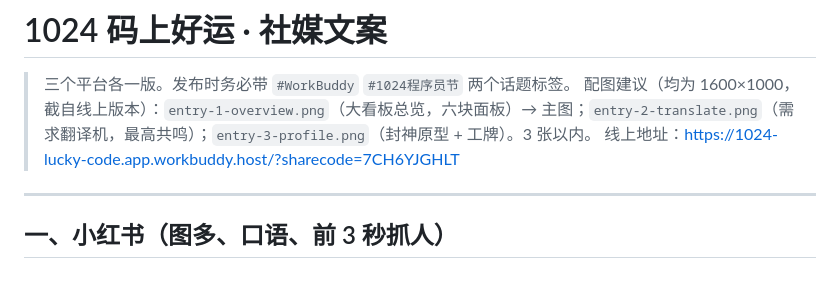
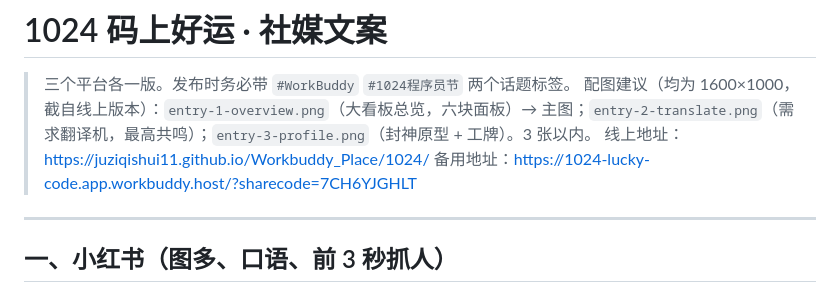
Before and after one commit to juziqishui11/Workbuddy_Place, a Markdown page: WB_Point_Play/1024/社媒文案.md, the part around the change. Rendered like a GitHub page.

Commit message:
docs(1024): 社媒文案补充 GitHub Pages 地址

```diff
--- a/WB_Point_Play/1024/社媒文案.md
+++ b/WB_Point_Play/1024/社媒文案.md
@@ -2,7 +2,8 @@
 
 > 三个平台各一版。发布时务必带 `#WorkBuddy` `#1024程序员节` 两个话题标签。
 > 配图建议（均为 1600×1000，截自线上版本）：`entry-1-overview.png`（大看板总览，六块面板）→ 主图；`entry-2-translate.png`（需求翻译机，最高共鸣）；`entry-3-profile.png`（封神原型 + 工牌）。3 张以内。
-> 线上地址：https://1024-lucky-code.app.workbuddy.host/?sharecode=7CH6YJGHLT
+> 线上地址：https://juziqishui11.github.io/Workbuddy_Place/1024/
+> 备用地址：https://1024-lucky-code.app.workbuddy.host/?sharecode=7CH6YJGHLT
 
 ---
 
```
